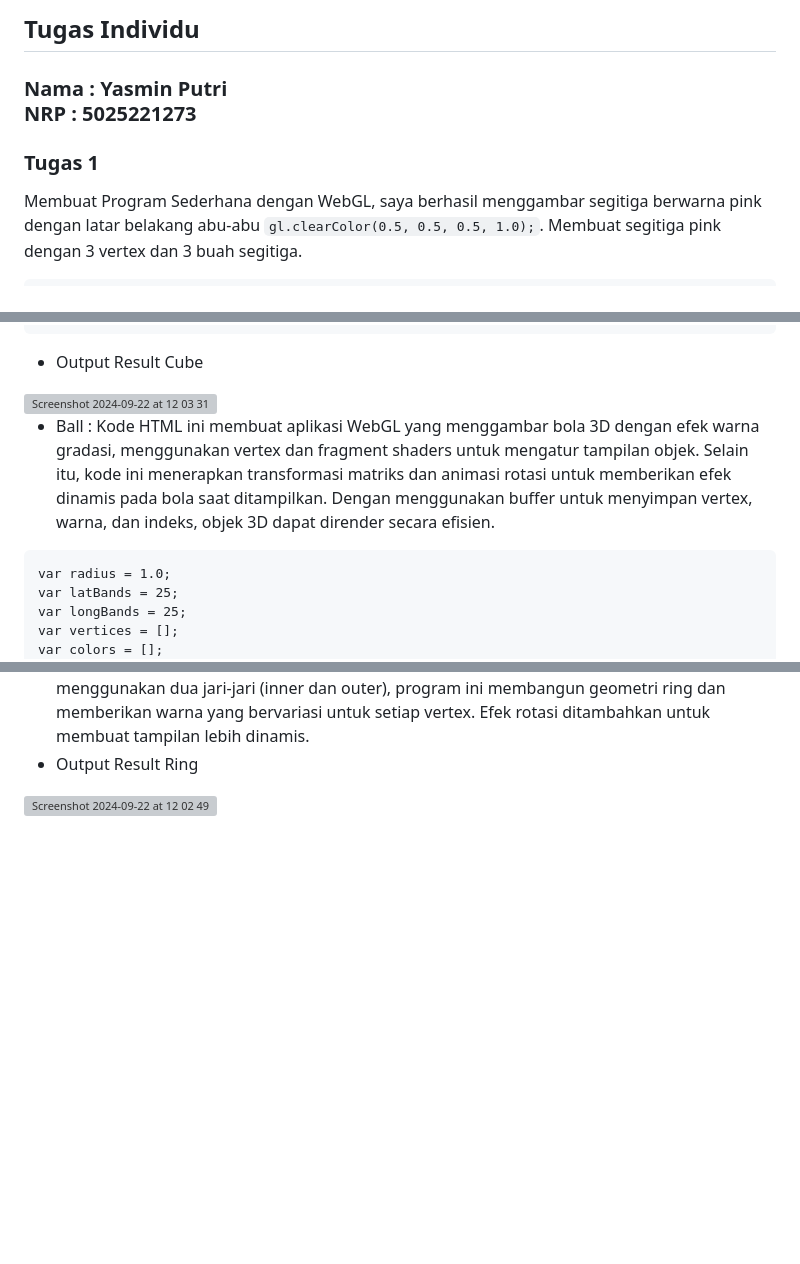
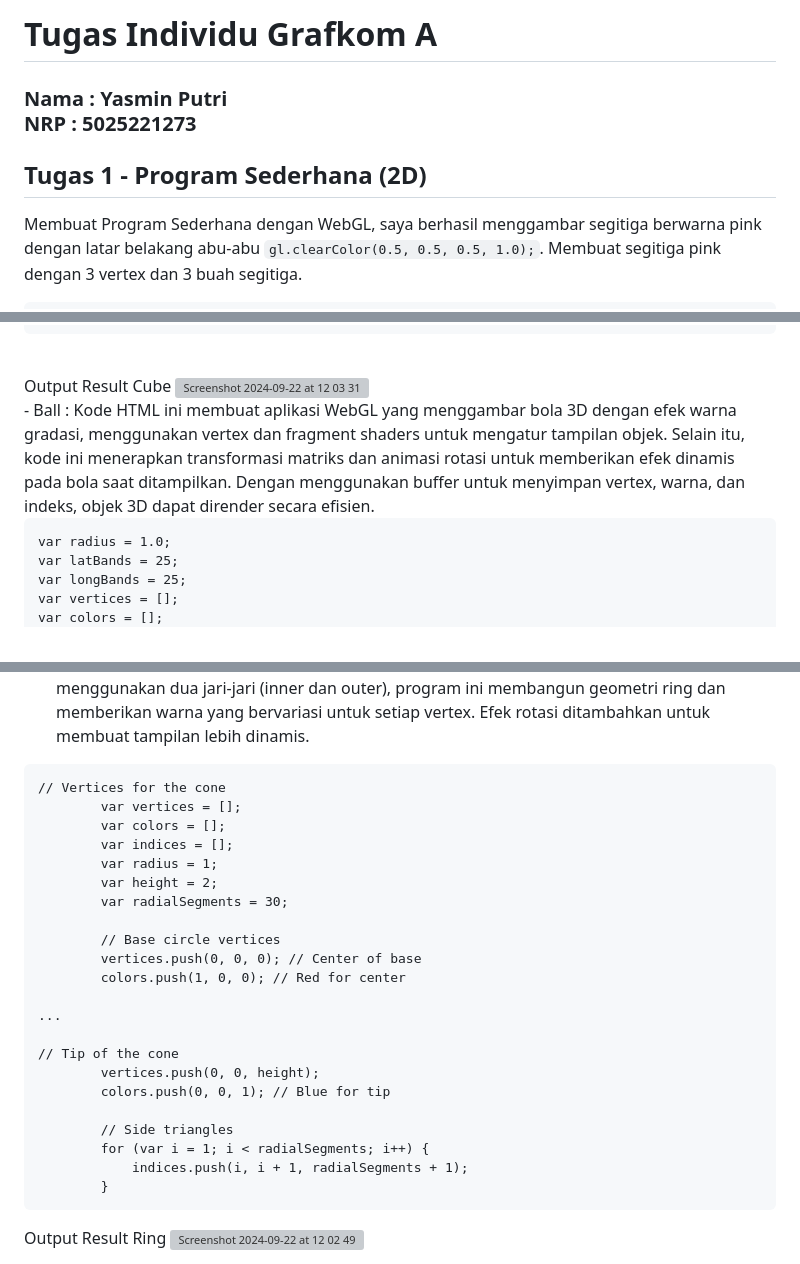
Before and after one commit to grafkom-a-2024/tugas-individu-grafkom-a-yyasminputri, a Markdown page: README.md, 3 parts joined by grey strips. Drawn GitHub-style; blank space fills up the shorter version; grey boxes are pictures that could not be loaded.

````diff
--- a/README.md
+++ b/README.md
@@ -1,7 +1,7 @@
-## Tugas Individu
+# Tugas Individu Grafkom A
 ### Nama : Yasmin Putri <br> NRP : 5025221273
 
-### Tugas 1
+## Tugas 1 - Program Sederhana (2D)
 Membuat Program Sederhana dengan WebGL, saya berhasil menggambar segitiga berwarna pink dengan latar belakang abu-abu `gl.clearColor(0.5, 0.5, 0.5, 1.0);`.
 Membuat segitiga pink dengan 3 vertex dan 3 buah segitiga.
 ```
@@ -130,10 +130,11 @@ var indices = [
     20, 21, 22, 20, 22, 23  // Top face
 ];
 ```
-- Output Result Cube
-<img width="1440" alt="Screenshot 2024-09-22 at 12 03 31" src="https://github.com/user-attachments/assets/8440e533-937c-4572-8253-7bc4daf701b5">
+<br>
+Output Result Cube
+<img width="1440" alt="Screenshot 2024-09-22 at 12 03 31" src="https://github.com/user-attachments/assets/8440e533-937c-4572-8253-7bc4daf701b5"> <br>
+- Ball : Kode HTML ini membuat aplikasi WebGL yang menggambar bola 3D dengan efek warna gradasi, menggunakan vertex dan fragment shaders untuk mengatur tampilan objek. Selain itu, kode ini menerapkan transformasi matriks dan animasi rotasi untuk memberikan efek dinamis pada bola saat ditampilkan. Dengan menggunakan buffer untuk menyimpan vertex, warna, dan indeks, objek 3D dapat dirender secara efisien.
 
-- Ball : Kode HTML ini membuat aplikasi WebGL yang menggambar bola 3D dengan efek warna gradasi, menggunakan vertex dan fragment shaders untuk mengatur tampilan objek. Selain itu, kode ini menerapkan transformasi matriks dan animasi rotasi untuk memberikan efek dinamis pada bola saat ditampilkan. Dengan menggunakan buffer untuk menyimpan vertex, warna, dan indeks, objek 3D dapat dirender secara efisien.
 ```
 var radius = 1.0;
 var latBands = 25;
@@ -205,4 +208,28 @@ var indices = [
 
 - Ring : Kode HTML ini menghasilkan bentuk ring 3D menggunakan WebGL. Dengan menggunakan dua jari-jari (inner dan outer), program ini membangun geometri ring dan memberikan warna yang bervariasi untuk setiap vertex. Efek rotasi ditambahkan untuk membuat tampilan lebih dinamis.
-- Output Result Ring
-<img width="1312" alt="Screenshot 2024-09-22 at 12 02 49" src="https://github.com/user-attachments/assets/2a0a994b-4b24-4db9-801c-ca2673df03d8">
+```
+// Vertices for the cone
+        var vertices = [];
+        var colors = [];
+        var indices = [];
+        var radius = 1;
+        var height = 2;
+        var radialSegments = 30;
+
+        // Base circle vertices
+        vertices.push(0, 0, 0); // Center of base
+        colors.push(1, 0, 0); // Red for center
+
+...
+
+// Tip of the cone
+        vertices.push(0, 0, height);
+        colors.push(0, 0, 1); // Blue for tip
+
+        // Side triangles
+        for (var i = 1; i < radialSegments; i++) {
+            indices.push(i, i + 1, radialSegments + 1);
+        }
+```
+Output Result Ring
+<img width="1312" alt="Screenshot 2024-09-22 at 12 02 49" src="https://github.com/user-attachments/assets/2a0a994b-4b24-4db9-801c-ca2673df03d8"> <br>
````
Also changed, not shown: other parts of README.md (+10 -8 lines).
